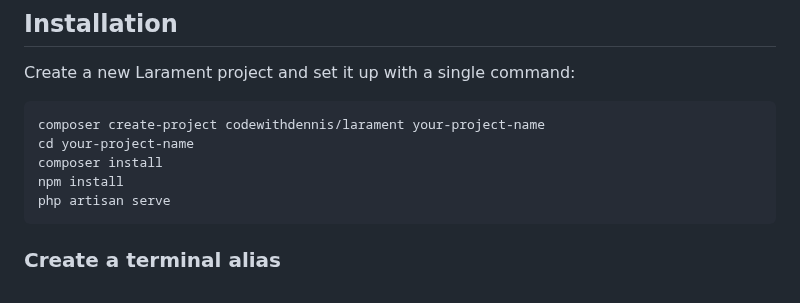
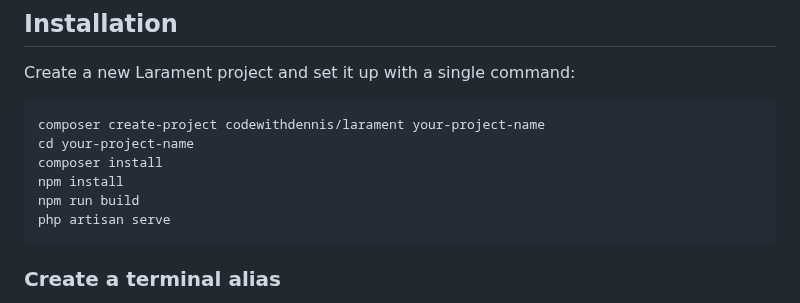
Before and after one commit to CodeWithDennis/larament, a Markdown page: README.md, the part around the change. Drawn GitHub-style.

Commit message:
Add npm build script for project installation

````diff
--- a/README.md
+++ b/README.md
@@ -111,6 +111,7 @@ composer create-project codewithdennis/larament your-project-name
 cd your-project-name
 composer install
 npm install
+npm run build
 php artisan serve
 ```
 
````
